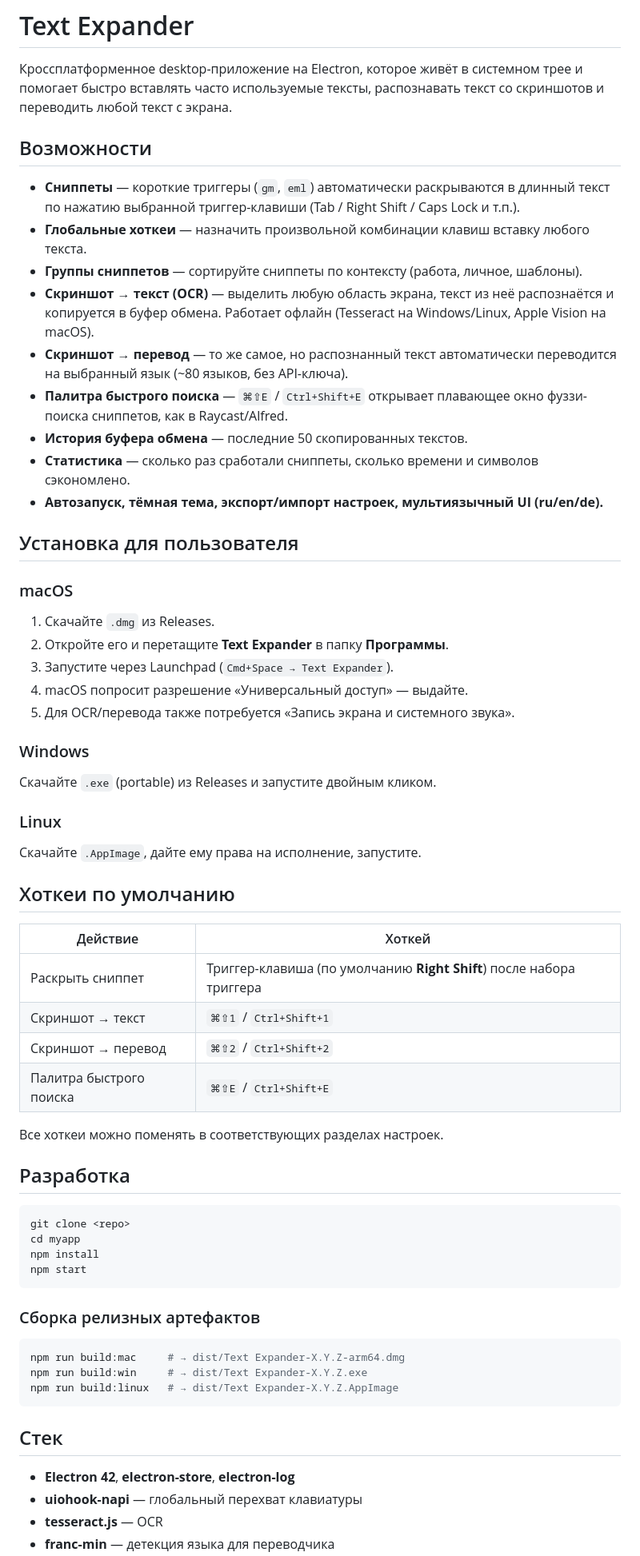
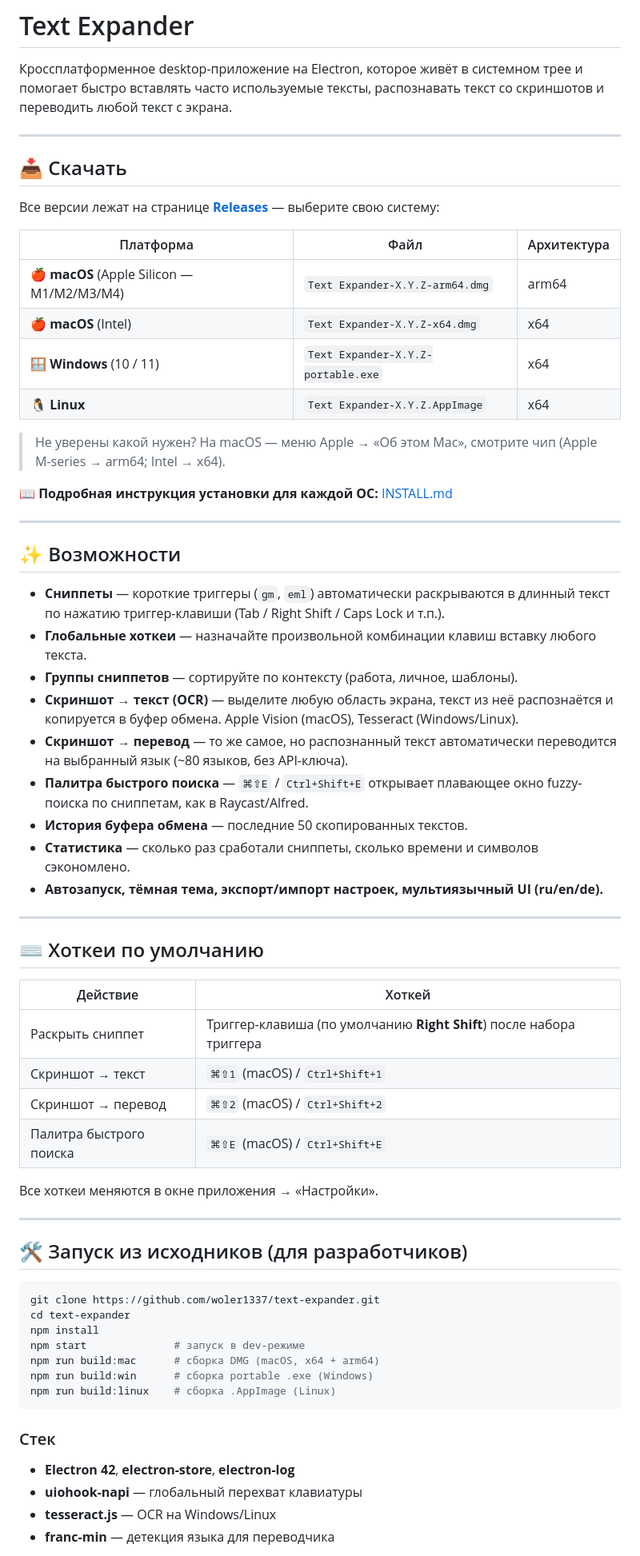
Before and after one commit to woler1337/snippi, a Markdown page: README.md, the part around one of its changes. Shown at 80% size. Rendered like a GitHub page.

````diff
--- a/README.md
+++ b/README.md
@@ -2,64 +2,67 @@
 
 Кроссплатформенное desktop-приложение на Electron, которое живёт в системном трее и помогает быстро вставлять часто используемые тексты, распознавать текст со скриншотов и переводить любой текст с экрана.
 
-## Возможности
+---
 
-- **Сниппеты** — короткие триггеры (`gm`, `eml`) автоматически раскрываются в длинный текст по нажатию выбранной триггер-клавиши (Tab / Right Shift / Caps Lock и т.п.).
-- **Глобальные хоткеи** — назначить произвольной комбинации клавиш вставку любого текста.
-- **Группы сниппетов** — сортируйте сниппеты по контексту (работа, личное, шаблоны).
-- **Скриншот → текст (OCR)** — выделить любую область экрана, текст из неё распознаётся и копируется в буфер обмена. Работает офлайн (Tesseract на Windows/Linux, Apple Vision на macOS).
+## 📥 Скачать
+
+Все версии лежат на странице **[Releases](https://github.com/woler1337/text-expander/releases/latest)** — выберите свою систему:
+
+| Платформа | Файл | Архитектура |
+|-----------|------|-------------|
+| 🍎 **macOS** (Apple Silicon — M1/M2/M3/M4) | `Text Expander-X.Y.Z-arm64.dmg` | arm64 |
+| 🍎 **macOS** (Intel) | `Text Expander-X.Y.Z-x64.dmg` | x64 |
+| 🪟 **Windows** (10 / 11) | `Text Expander-X.Y.Z-portable.exe` | x64 |
+| 🐧 **Linux** | `Text Expander-X.Y.Z.AppImage` | x64 |
+
+> Не уверены какой нужен? На macOS — меню Apple → «Об этом Mac», смотрите чип (Apple M-series → arm64; Intel → x64).
+
+📖 **Подробная инструкция установки для каждой ОС:** [INSTALL.md](INSTALL.md)
+
+---
+
+## ✨ Возможности
+
+- **Сниппеты** — короткие триггеры (`gm`, `eml`) автоматически раскрываются в длинный текст по нажатию триггер-клавиши (Tab / Right Shift / Caps Lock и т.п.).
+- **Глобальные хоткеи** — назначайте произвольной комбинации клавиш вставку любого текста.
+- **Группы сниппетов** — сортируйте по контексту (работа, личное, шаблоны).
+- **Скриншот → текст (OCR)** — выделите любую область экрана, текст из неё распознаётся и копируется в буфер обмена. Apple Vision (macOS), Tesseract (Windows/Linux).
 - **Скриншот → перевод** — то же самое, но распознанный текст автоматически переводится на выбранный язык (~80 языков, без API-ключа).
-- **Палитра быстрого поиска** — `⌘⇧E` / `Ctrl+Shift+E` открывает плавающее окно фуззи-поиска сниппетов, как в Raycast/Alfred.
+- **Палитра быстрого поиска** — `⌘⇧E` / `Ctrl+Shift+E` открывает плавающее окно fuzzy-поиска по сниппетам, как в Raycast/Alfred.
 - **История буфера обмена** — последние 50 скопированных текстов.
 - **Статистика** — сколько раз сработали сниппеты, сколько времени и символов сэкономлено.
 - **Автозапуск, тёмная тема, экспорт/импорт настроек, мультиязычный UI (ru/en/de).**
 
-## Установка для пользователя
+---
 
-### macOS
-1. Скачайте `.dmg` из Releases.
-2. Откройте его и перетащите **Text Expander** в папку **Программы**.
-3. Запустите через Launchpad (`Cmd+Space → Text Expander`).
-4. macOS попросит разрешение «Универсальный доступ» — выдайте.
-5. Для OCR/перевода также потребуется «Запись экрана и системного звука».
-
-### Windows
-Скачайте `.exe` (portable) из Releases и запустите двойным кликом.
-
-### Linux
-Скачайте `.AppImage`, дайте ему права на исполнение, запустите.
-
-## Хоткеи по умолчанию
+## ⌨️ Хоткеи по умолчанию
 
 | Действие | Хоткей |
 | -------- | ------ |
 | Раскрыть сниппет | Триггер-клавиша (по умолчанию **Right Shift**) после набора триггера |
-| Скриншот → текст | `⌘⇧1` / `Ctrl+Shift+1` |
-| Скриншот → перевод | `⌘⇧2` / `Ctrl+Shift+2` |
-| Палитра быстрого поиска | `⌘⇧E` / `Ctrl+Shift+E` |
+| Скриншот → текст | `⌘⇧1` (macOS) / `Ctrl+Shift+1` |
+| Скриншот → перевод | `⌘⇧2` (macOS) / `Ctrl+Shift+2` |
+| Палитра быстрого поиска | `⌘⇧E` (macOS) / `Ctrl+Shift+E` |
 
-Все хоткеи можно поменять в соответствующих разделах настроек.
+Все хоткеи меняются в окне приложения → «Настройки».
 
-## Разработка
+---
+
+## 🛠 Запуск из исходников (для разработчиков)
 
 ```bash
-git clone <repo>
-cd myapp
+git clone https://github.com/woler1337/text-expander.git
+cd text-expander
 npm install
-npm start
+npm start              # запуск в dev-режиме
+npm run build:mac      # сборка DMG (macOS, x64 + arm64)
+npm run build:win      # сборка portable .exe (Windows)
+npm run build:linux    # сборка .AppImage (Linux)
 ```
 
-### Сборка релизных артефактов
-
-```bash
-npm run build:mac     # → dist/Text Expander-X.Y.Z-arm64.dmg
-npm run build:win     # → dist/Text Expander-X.Y.Z.exe
-npm run build:linux   # → dist/Text Expander-X.Y.Z.AppImage
-```
-
-## Стек
+### Стек
 
 - **Electron 42**, **electron-store**, **electron-log**
 - **uiohook-napi** — глобальный перехват клавиатуры
-- **tesseract.js** — OCR
+- **tesseract.js** — OCR на Windows/Linux
 - **franc-min** — детекция языка для переводчика
````
Also changed, not shown: other parts of README.md (+32 -19 lines), INSTALL.md (added, +125 -0 lines).
